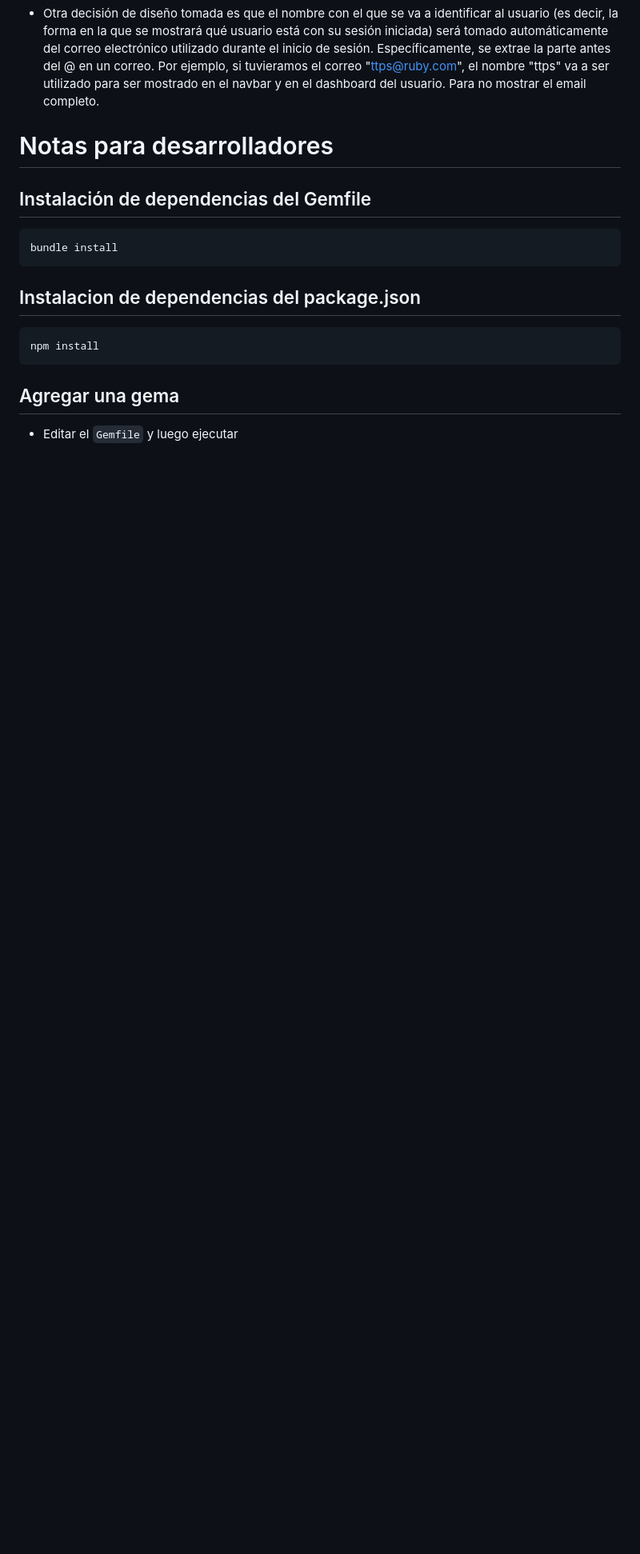
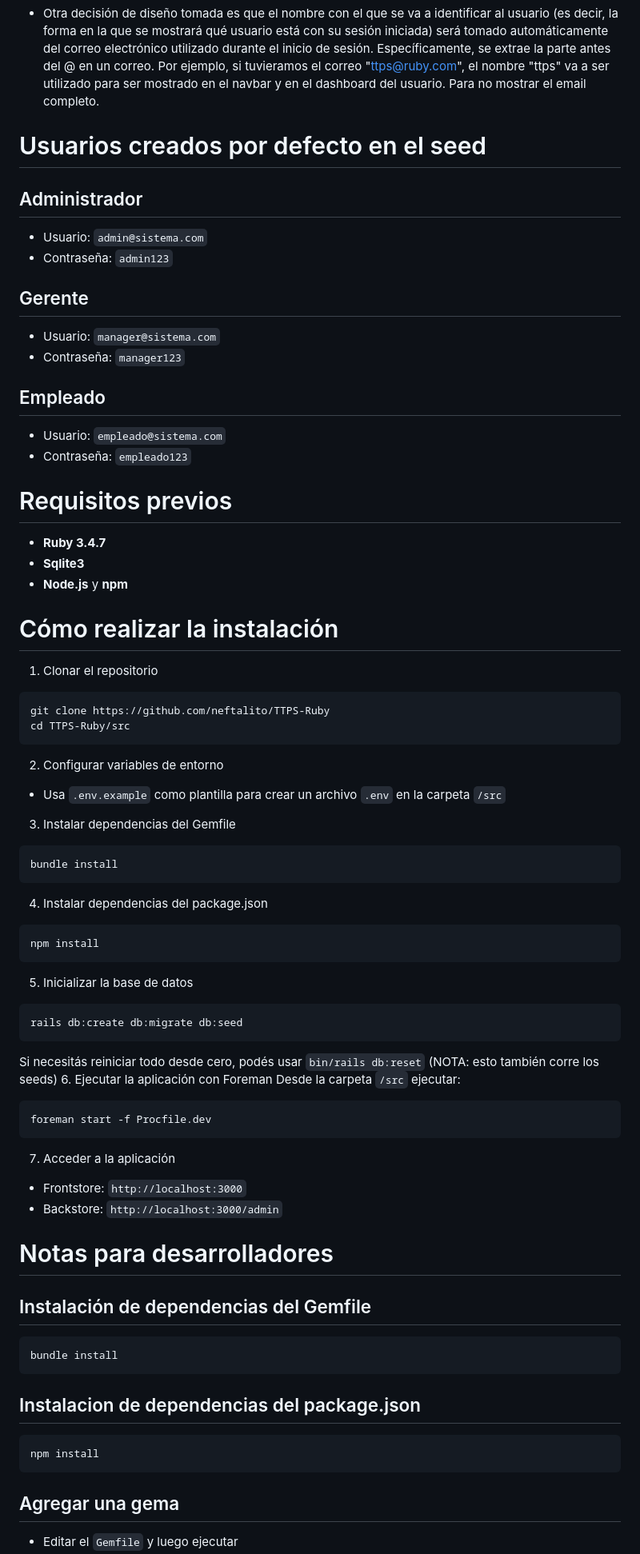
Before and after one commit to neftalito/TTPS-Ruby, a Markdown page: README.md, the part around the change. Shown at 80% size. Drawn GitHub-style; blank space fills up the shorter version.

Commit message:
Agregar info en el readme

````diff
--- a/README.md
+++ b/README.md
@@ -26,6 +26,52 @@
 - También se tomó la decisión de que la imágen de portada de un producto va a ser la primer imágen que fue subida. En caso de ser eliminada, la siguiente imágen pasará a ser la portada
 - También se decidió que el precio del producto, al agregarlo en una venta, se obtiene automáticamente por el precio actual del producto, debido a que no se especifica si hay descuentos o cupones
 - Otra decisión de diseño tomada es que el nombre con el que se va a identificar al usuario (es decir, la forma en la que se mostrará qué usuario está con su sesión iniciada) será tomado automáticamente del correo electrónico utilizado durante el inicio de sesión. Específicamente, se extrae la parte antes del @ en un correo. Por ejemplo, si tuvieramos el correo "ttps@ruby.com", el nombre "ttps" va a ser utilizado para ser mostrado en el navbar y en el dashboard del usuario. Para no mostrar el email completo.
+
+# Usuarios creados por defecto en el seed
+## Administrador
+- Usuario: `admin@sistema.com`
+- Contraseña: `admin123`
+## Gerente
+- Usuario: `manager@sistema.com`
+- Contraseña: `manager123`
+## Empleado
+- Usuario: `empleado@sistema.com`
+- Contraseña: `empleado123`
+
+# Requisitos previos
+- **Ruby 3.4.7**
+- **Sqlite3**
+- **Node.js** y **npm**
+
+# Cómo realizar la instalación
+1. Clonar el repositorio
+```bash
+git clone https://github.com/neftalito/TTPS-Ruby
+cd TTPS-Ruby/src
+```
+2. Configurar variables de entorno
+- Usa `.env.example` como plantilla para crear un archivo `.env` en la carpeta `/src`
+3. Instalar dependencias del Gemfile
+```bash
+bundle install
+```
+4. Instalar dependencias del package.json
+```bash
+npm install
+```
+5. Inicializar la base de datos
+```bash
+rails db:create db:migrate db:seed
+```
+Si necesitás reiniciar todo desde cero, podés usar `bin/rails db:reset` (NOTA: esto también corre los seeds)
+6. Ejecutar la aplicación con Foreman
+Desde la carpeta `/src` ejecutar:
+```bash
+foreman start -f Procfile.dev
+```
+7. Acceder a la aplicación
+- Frontstore: `http://localhost:3000`
+- Backstore: `http://localhost:3000/admin`
 
 # Notas para desarrolladores
 ## Instalación de dependencias del Gemfile
````
